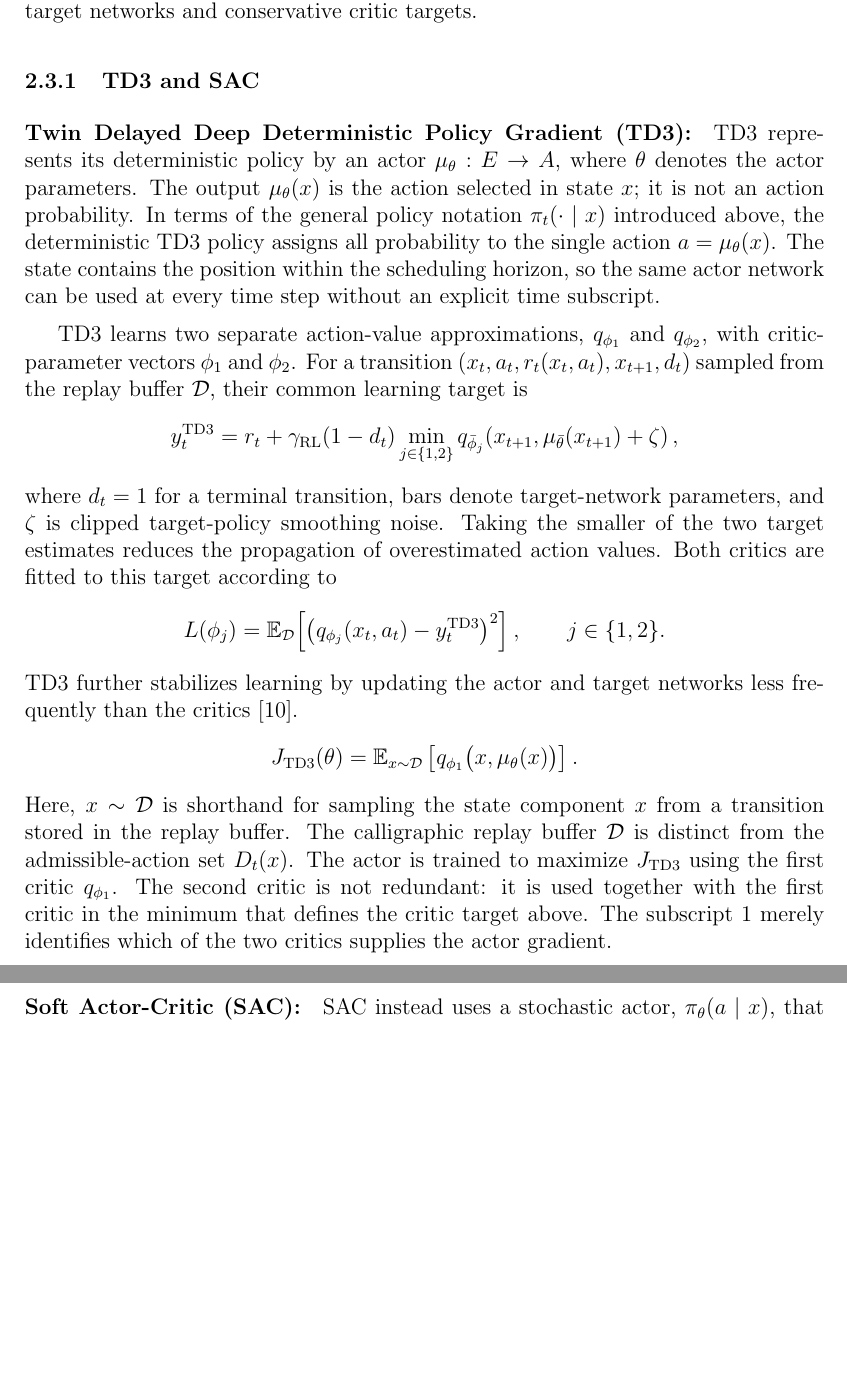
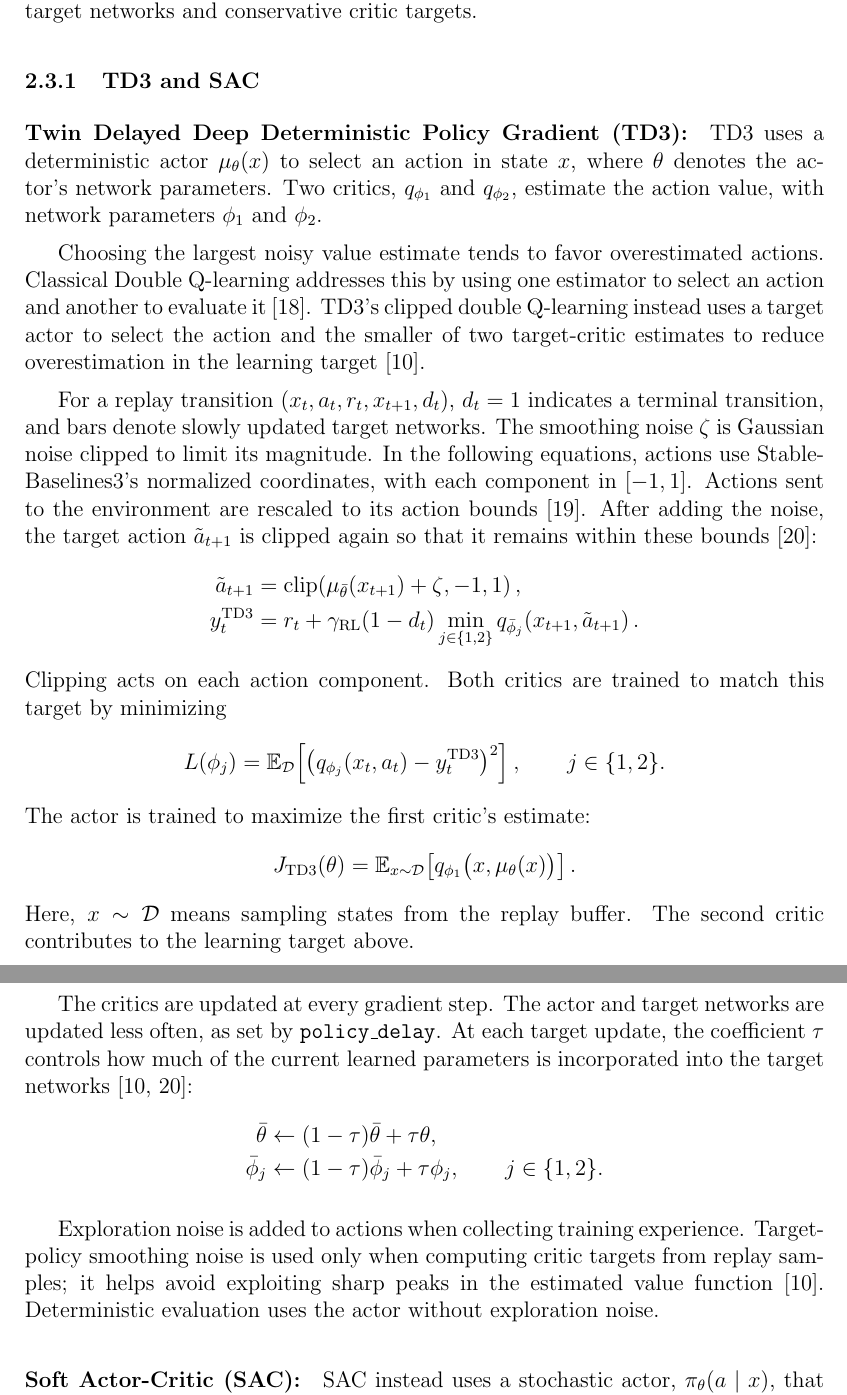
Before and after one commit to itsashishthapa/THESIS, a LaTeX document (paper/main.tex): two parts of pages 22 and 23 of 53, joined at a grey line, cut so that both start at the same text, the shorter picture padded with empty space. Compiled offline with pdfLaTeX.

Commit message:
Update bibliography and nomenclature for TD3 and SAC methods in main.tex

```diff
--- a/paper/main.tex
+++ b/paper/main.tex
@@ -24,6 +24,7 @@
 \usepackage{graphicx}
 \usepackage{float}
 \usepackage{placeins}
+\usepackage{xurl}
 \usepackage[hidelinks]{hyperref}
 \usepackage{setspace}
 \usepackage{amssymb}
@@ -460,31 +461,63 @@ In off-policy learning, the behavior and target policies may differ. This permit
 \subsubsection{TD3 and SAC}
 
 \paragraph{Twin Delayed Deep Deterministic Policy Gradient (TD3):}
-TD3 represents its deterministic policy by an actor $\mu_\theta:E\rightarrow A$, where $\theta$ denotes the actor parameters. The output $\mu_\theta(x)$ is the action selected in state $x$; it is not an action probability. In terms of the general policy notation $\pi_t(\cdot\mid x)$ introduced above, the deterministic TD3 policy assigns all probability to the single action $a=\mu_\theta(x)$. The state contains the position within the scheduling horizon, so the same actor network can be used at every time step without an explicit time subscript.
+TD3 uses a deterministic actor $\mu_\theta(x)$ to select an action in state
+$x$, where $\theta$ denotes the actor's network parameters. Two critics,
+$q_{\phi_1}$ and $q_{\phi_2}$, estimate the action value, with network
+parameters $\phi_1$ and $\phi_2$.
 
-TD3 learns two separate action-value approximations, $q_{\phi_1}$ and $q_{\phi_2}$, with critic-parameter vectors $\phi_1$ and $\phi_2$. For a transition $(x_t,a_t,r_t(x_t,a_t),x_{t+1},d_t)$ sampled from the replay buffer $\mathcal{D}$, their common learning target is
+Choosing the largest noisy value estimate tends to favor overestimated
+actions. Classical Double Q-learning addresses this by using one estimator
+to select an action and another to evaluate it \cite{hasselt2010double}.
+TD3's clipped double Q-learning instead uses a target actor to select the
+action and the smaller of two target-critic estimates to reduce
+overestimation in the learning target \cite{fujimoto2018addressing}.
+
+For a replay transition $(x_t,a_t,r_t,x_{t+1},d_t)$, $d_t=1$ indicates a
+terminal transition, and bars denote slowly updated target networks.
+The smoothing noise $\zeta$ is Gaussian noise clipped to limit its magnitude.
+In the following equations, actions use Stable-Baselines3's normalized
+coordinates, with each component in $[-1,1]$. Actions sent to the environment
+are rescaled to its action bounds \cite{sb3offpolicy270}.
+After adding the noise, the target action $\tilde a_{t+1}$ is clipped again
+so that it remains within these bounds \cite{sb3td3implementation270}:
+\begin{align*}
+\tilde a_{t+1} &= \operatorname{clip}\!\left(
+\mu_{\bar\theta}(x_{t+1})+\zeta,-1,1\right),\\
+y_t^{\mathrm{TD3}} &= r_t+\gamma_{\mathrm{RL}}(1-d_t)
+\min_{j\in\{1,2\}}q_{\bar\phi_j}\!\left(x_{t+1},\tilde a_{t+1}\right).
+\end{align*}
+Clipping acts on each action component. Both critics are trained to match
+this target by minimizing
 \[
-y_t^{\mathrm{TD3}}=r_t+\gamma_{\mathrm{RL}}(1-d_t)
-\min_{j\in\{1,2\}}
-q_{\bar\phi_j}\!\left(x_{t+1},\mu_{\bar\theta}(x_{t+1})+\zeta\right),
-\]
-where $d_t=1$ for a terminal transition, bars denote target-network parameters, and $\zeta$ is clipped target-policy smoothing noise. Taking the smaller of the two target estimates reduces the propagation of overestimated action values. Both critics are fitted to this target according to
-\[
-L(\phi_j)=
-\mathbb{E}_{\mathcal{D}}
-\!\left[\left(q_{\phi_j}(x_t,a_t)-y_t^{\mathrm{TD3}}\right)^2\right],
+L(\phi_j)=\mathbb{E}_{\mathcal{D}}\!\left[
+\left(q_{\phi_j}(x_t,a_t)-y_t^{\mathrm{TD3}}\right)^2\right],
 \qquad j\in\{1,2\}.
 \]
-TD3 further stabilizes learning by updating the actor and target networks less frequently than the critics \cite{fujimoto2018addressing}.
+The actor is trained to maximize the first critic's estimate:
 \[
-J_{\mathrm{TD3}}(\theta)
-=
-\mathbb{E}_{x\sim\mathcal{D}}
-\left[
-q_{\phi_1}\bigl(x,\mu_\theta(x)\bigr)
-\right].
+J_{\mathrm{TD3}}(\theta)=\mathbb{E}_{x\sim\mathcal{D}}\!\left[
+q_{\phi_1}\bigl(x,\mu_\theta(x)\bigr)\right].
 \]
-Here, $x\sim\mathcal{D}$ is shorthand for sampling the state component $x$ from a transition stored in the replay buffer. The calligraphic replay buffer $\mathcal{D}$ is distinct from the admissible-action set $D_t(x)$. The actor is trained to maximize $J_{\mathrm{TD3}}$ using the first critic $q_{\phi_1}$. The second critic is not redundant: it is used together with the first critic in the minimum that defines the critic target above. The subscript $1$ merely identifies which of the two critics supplies the actor gradient.
+Here, $x\sim\mathcal{D}$ means sampling states from the replay buffer.
+The second critic contributes to the learning target above.
+
+The critics are updated at every gradient step. The actor and target
+networks are updated less often, as set by \texttt{policy\_delay}.
+At each target update, the coefficient $\tau$ controls how much of the
+current learned parameters is incorporated into the target networks
+\cite{fujimoto2018addressing,sb3td3implementation270}:
+\begin{align*}
+\bar\theta &\leftarrow (1-\tau)\bar\theta+\tau\theta,\\
+\bar\phi_j &\leftarrow (1-\tau)\bar\phi_j+\tau\phi_j,
+\qquad j\in\{1,2\}.
+\end{align*}
+
+Exploration noise is added to actions when collecting training experience.
+Target-policy smoothing noise is used only when computing critic targets
+from replay samples; it helps avoid exploiting sharp peaks in the estimated
+value function \cite{fujimoto2018addressing}.
+Deterministic evaluation uses the actor without exploration noise.
 
 \paragraph{Soft Actor-Critic (SAC):}
 SAC instead uses a stochastic actor, $\pi_\theta(a\mid x)$, that defines a distribution over continuous actions. As with TD3, the position in the scheduling horizon is included in $x$, so a separate time index is not required on the neural-network policy. In addition to maximizing expected return, SAC includes an entropy term that encourages exploration while training. Like TD3, SAC uses two critics and experience replay; however, its stochastic policy and entropy objective distinguish it from the deterministic TD3 policy \cite{haarnoja2018soft}. For a replay transition, a next action $a_{t+1}^{\prime}\sim\pi_\theta(\cdot\mid x_{t+1})$ is sampled from the current policy. The entropy-adjusted critic target is
```
Also changed, not shown: paper/Sources.bib (+25 -0 lines), paper/nomenclature.tex (+2 -1 lines), paper/main.pdf, paper/main.tex (8 more changed lines).
